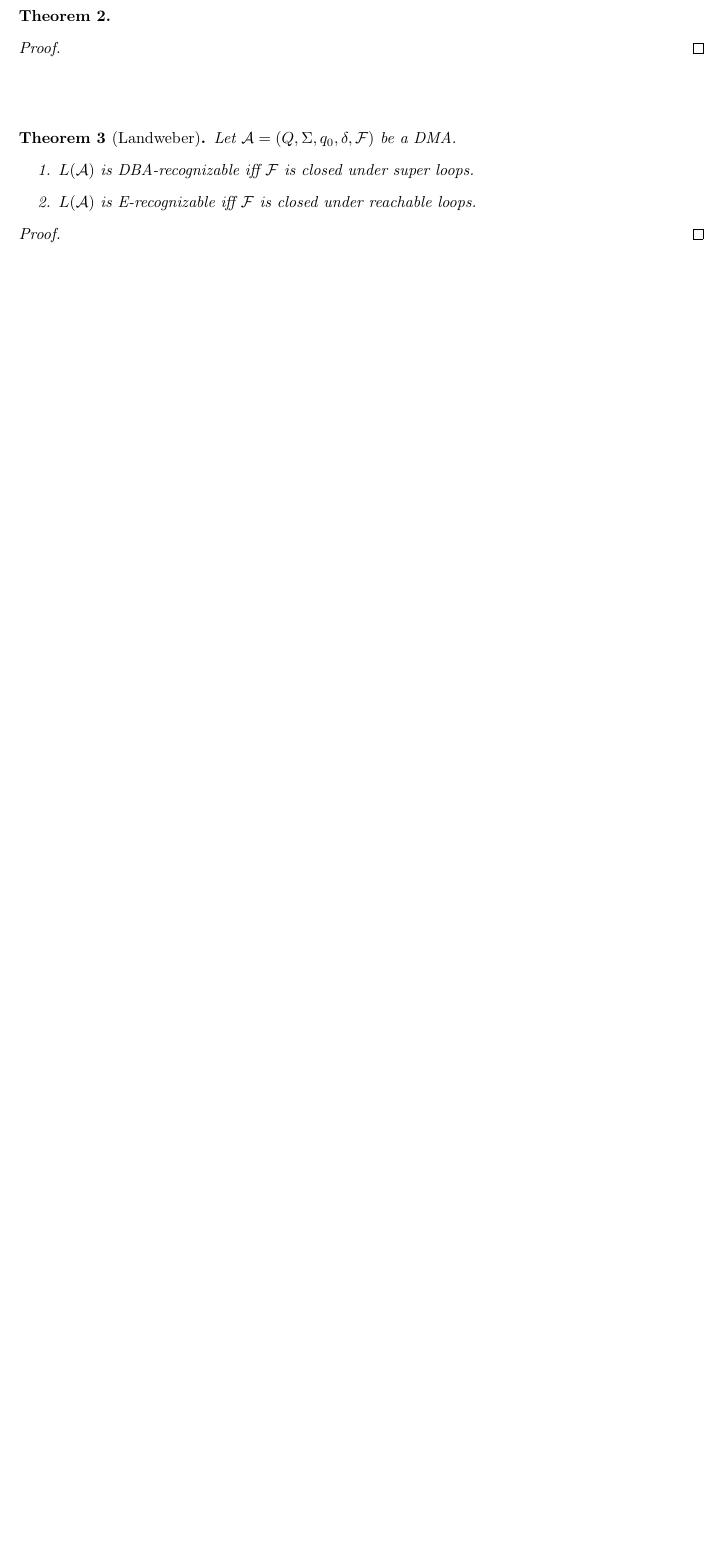
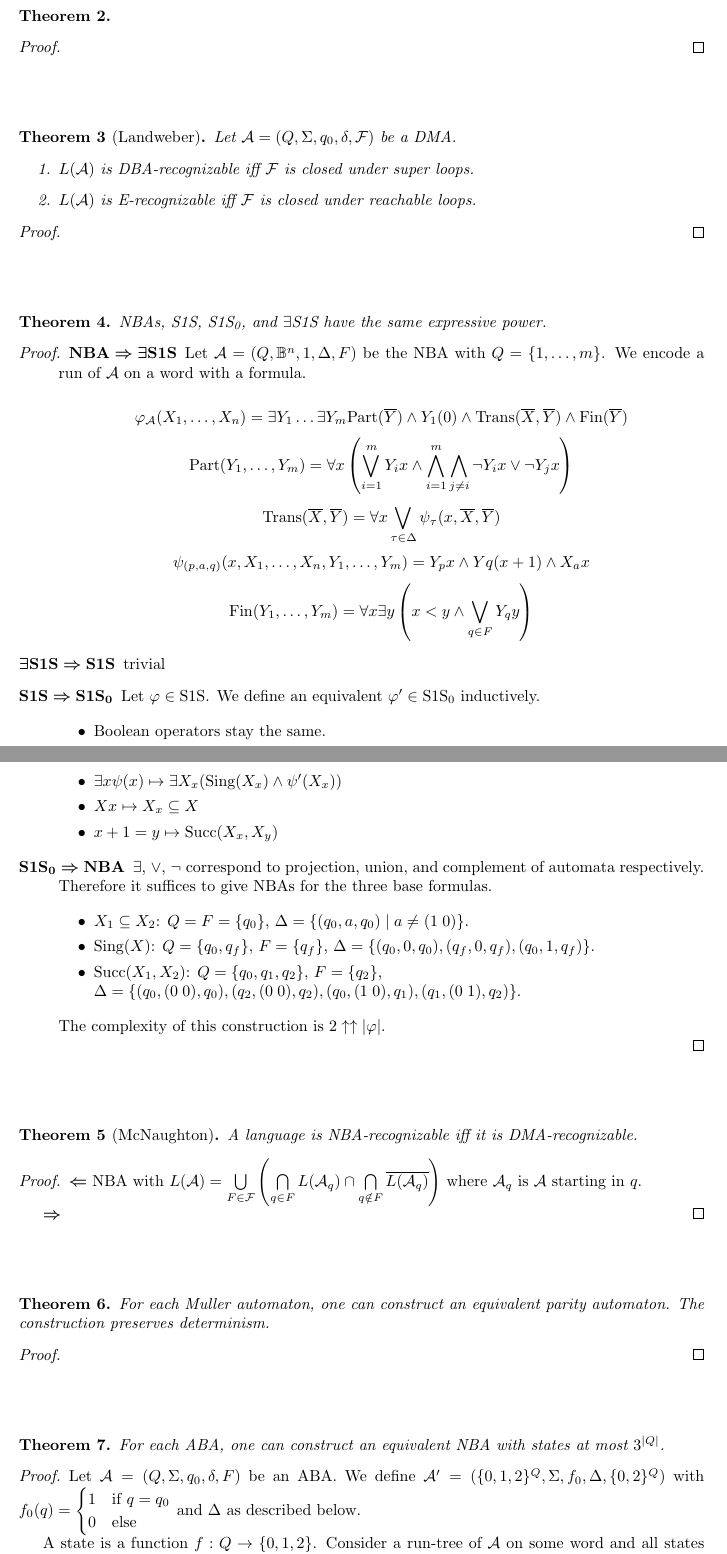
Before and after one commit to Wurstinator/ICIGTA, a LaTeX document (proofs.tex): part of page 1 of 4 before the commit and two parts of pages 1 and 2 of 6 after it, the two joined at a grey line, cut so that both start at the same text, the shorter picture padded with empty space. Compiled offline with pdfLaTeX.

Commit message:
Furhter work on IC proofs

```diff
--- a/proofs.tex
+++ b/proofs.tex
@@ -42,3 +42,76 @@
 \begin{proof}
 	%TODO F16-18
 \end{proof}
+
+
+\vspace{1cm}
+\begin{theorem}
+\label{mso_nba}
+	NBAs, S1S, S1S\textsubscript{0}, and $\exists$S1S have the same expressive power.
+\end{theorem}
+\begin{proof}
+	\begin{description}
+	\item[$\bm{\text{NBA} \Rightarrow \exists \text{S1S}}$] Let $\mathcal{A} = (Q, \mathbb{B}^n, 1, \Delta, F)$ be the NBA with $Q = \{1, \dots, m\}$. We encode a run of $\mathcal{A}$ on a word with a formula.
+
+	$$\varphi_\mathcal{A}(X_1, \dots, X_n) = \exists Y_1 \dots \exists Y_m \text{Part}(\overline{Y}) \land Y_1(0) \land \text{Trans}(\overline{X}, \overline{Y}) \land \text{Fin}(\overline{Y}) $$
+	$$ \text{Part}(Y_1, \dots, Y_m) = \forall x \left( \bigvee\limits_{i=1}^m Y_i x \land \bigwedge\limits_{i=1}^m \bigwedge\limits_{j \neq i} \neg Y_i x \lor \neg Y_j x \right) $$
+	$$ \text{Trans}(\overline{X}, \overline{Y}) = \forall x \bigvee\limits_{\tau \in \Delta} \psi_\tau(x, \overline{X}, \overline{Y}) $$
+	$$ \psi_{(p, a, q)}(x, X_1, \dots, X_n, Y_1, \dots, Y_m) = Y_p x \land Y q (x+1) \land X_a x $$
+	$$ \text{Fin}(Y_1, \dots, Y_m) = \forall x \exists y \left( x < y \land \bigvee\limits_{q \in F} Y_q y \right) $$
+
+	\item[$\bm{\exists \text{S1S} \Rightarrow \text{S1S}}$] trivial
+
+	\item[$\bm{\text{S1S} \Rightarrow \text{S1S}_0}$] Let $\varphi \in \text{S1S}$. We define an equivalent $\varphi' \in \text{S1S}_0$ inductively.
+
+	\begin{itemize}
+		\item Boolean operators stay the same.
+		\item $\exists x \psi(x) \mapsto \exists X_x (\text{Sing}(X_x) \land \psi'(X_x))$
+		\item $Xx \mapsto X_x \subseteq X$
+		\item $x+1 = y \mapsto \text{Succ}(X_x, X_y)$
+	\end{itemize}
+
+	\item[$\bm{\text{S1S}_0 \Rightarrow \text{NBA}}$] $\exists$, $\lor$, $\neg$ correspond to projection, union, and complement of automata respectively. Therefore it suffices to give NBAs for the three base formulas.
+
+	\begin{itemize}
+		\item $X_1 \subseteq X_2$: $Q = F = \{q_0\}$, $\Delta = \{(q_0, a, q_0) \mid a \neq (1 \; 0)\}$.
+		\item $\text{Sing}(X)$: $Q = \{q_0, q_f\}$, $F = \{q_f\}$, $\Delta = \{(q_0, 0, q_0), (q_f, 0, q_f), (q_0, 1, q_f)\}$.
+		\item $\text{Succ}(X_1, X_2)$: $Q = \{q_0, q_1, q_2\}$, $F = \{q_2\}$, \\
+		$\Delta = \{ (q_0, (0 \; 0), q_0), (q_2, (0 \; 0), q_2), (q_0, (1 \; 0), q_1), (q_1, (0 \; 1), q_2)\}$.
+	\end{itemize}
+
+	The complexity of this construction is $2 \uparrow \uparrow |\varphi|$.
+	\end{description}
+\end{proof}
+
+
+\vspace{1cm}
+\begin{theorem}[McNaughton]
+\label{nba_dma}
+	A language is NBA-recognizable iff it is DMA-recognizable.
+\end{theorem}
+\begin{proof}
+	$\bm{\Leftarrow}$ NBA with $L(\mathcal{A}) = \bigcup\limits_{F \in \mathcal{F}} \left( \bigcap\limits_{q \in F} L(\mathcal{A}_q) \cap \bigcap\limits_{q \notin F} \overline{L(\mathcal{A}_q)} \right)$ where $\mathcal{A}_q$ is $\mathcal{A}$ starting in $q$.
+
+    $\bm{\Rightarrow}$ %TODO F12-13 notes
+\end{proof}
+
+
+\vspace{1cm}
+\begin{theorem}
+\label{muller_to_parity}
+	For each Muller automaton, one can construct an equivalent parity automaton. The construction preserves determinism.
+\end{theorem}
+\begin{proof}
+	%TODO F14-15 notes?
+\end{proof}
+
+
+\vspace{1cm}
+\begin{theorem}
+\label{aba_to_nba}
+	For each ABA, one can construct an equivalent NBA with states at most $3^{|Q|}$.
+\end{theorem}
+\begin{proof}
+	Let $\mathcal{A} = (Q, \Sigma, q_0, \delta, F)$ be an ABA. We define $\mathcal{A}' = (\{0,1,2\}^Q, \Sigma, f_0, \Delta, \{0,2\}^Q)$ with $f_0(q) = \begin{cases} 1 & \text{if } q = q_0 \\ 0 & \text{else} \end{cases}$ and $\Delta$ as described below.
+
+	A state is a function $f : Q \rightarrow \{0, 1, 2\}$. Consider a run-tree of $\mathcal{A}$ on some word and all states that are ``active'' on one level in the tree. $f(q)$ is 0 for all states which are not active and 1 or 2 for all others. A state is assigned to 1 by default, which just means that it is active in some path. It is assigned 2 if ``recently'' on all paths it is active on, a final state in $F$ was seen. Recently means that it occurred since the last time that an entire level in the run tree was made up of final states.
```
Also changed, not shown: closures_equivalencies.tex (+10 -14 lines), closures_equivalencies.pdf, proofs.pdf, proofs.tex (10 more changed lines).
